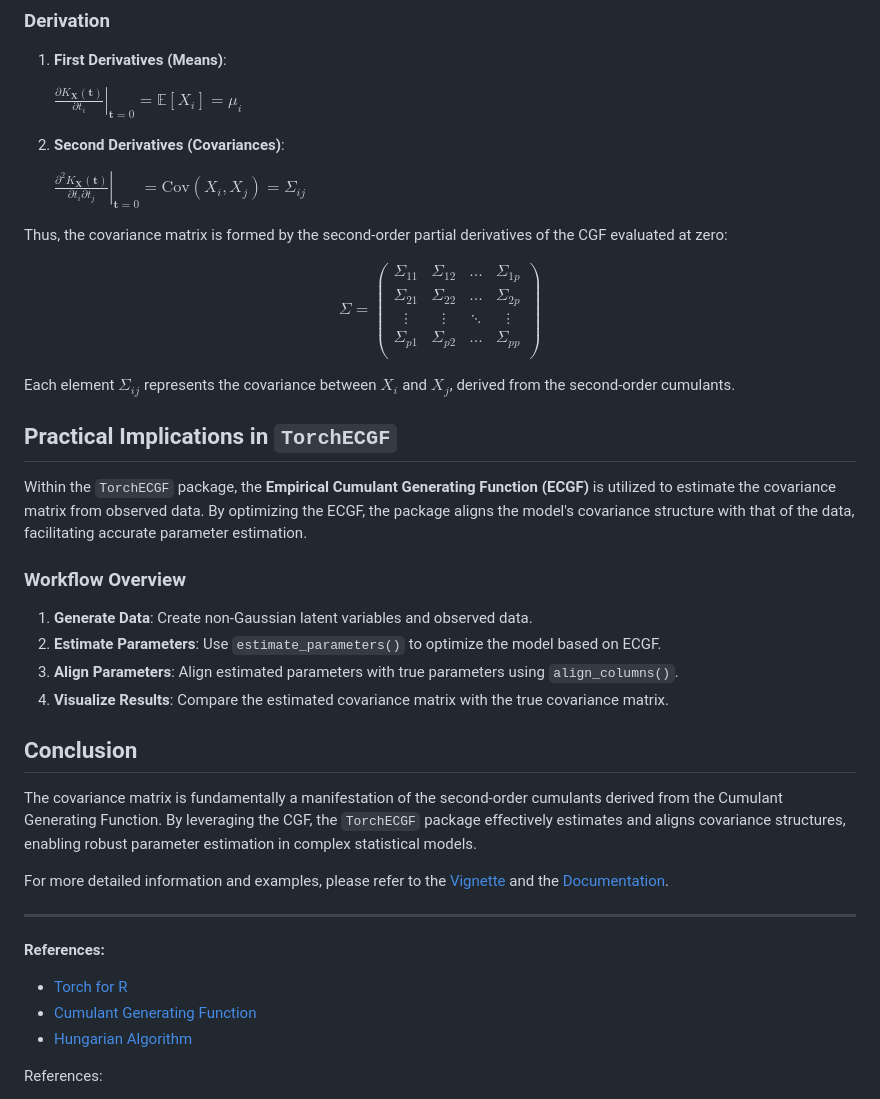
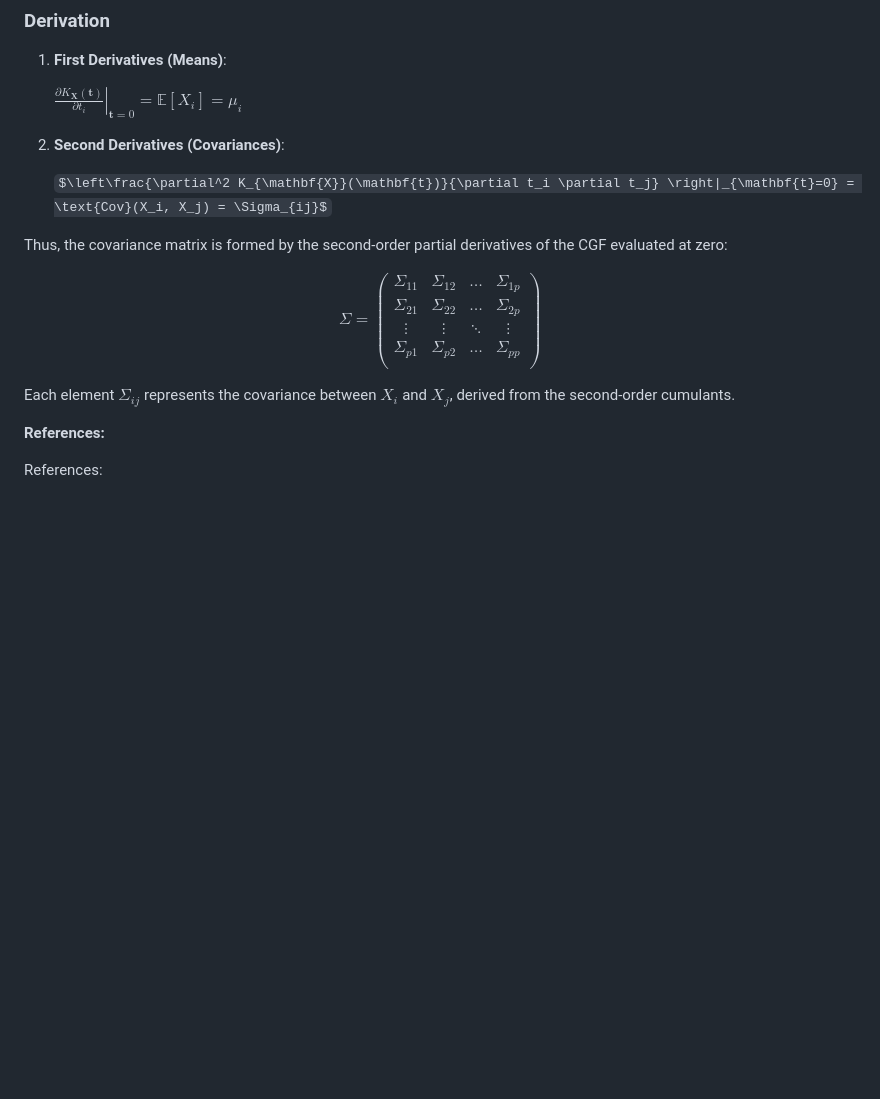
Before and after one commit to MichelNivard/OverICA, a Markdown page: README.md, the part around the change. GitHub-like rendering; some formulas as TeX source; blank space fills up the shorter version.

```diff
--- a/README.md
+++ b/README.md
@@ -49,7 +49,7 @@ The **covariance matrix** $\Sigma$ captures the pairwise linear relationships be
 
 2. **Second Derivatives (Covariances)**:
 
-   $\left. \frac{\partial^2 K_{\mathbf{X}}(\mathbf{t})}{\partial t_i \partial t_j} \right|_{\mathbf{t}=0} = \text{Cov}(X_i, X_j) = \Sigma_{ij}$
+   $\left\frac{\partial^2 K_{\mathbf{X}}(\mathbf{t})}{\partial t_i \partial t_j} \right|_{\mathbf{t}=0} = \text{Cov}(X_i, X_j) = \Sigma_{ij}$
 
 Thus, the covariance matrix is formed by the second-order partial derivatives of the CGF evaluated at zero:
 
@@ -64,30 +64,9 @@ $$
 
 Each element $\Sigma_{ij}$ represents the covariance between $X_i$ and $X_j$, derived from the second-order cumulants.
 
-## Practical Implications in `TorchECGF`
 
-Within the `TorchECGF` package, the **Empirical Cumulant Generating Function (ECGF)** is utilized to estimate the covariance matrix from observed data. By optimizing the ECGF, the package aligns the model's covariance structure with that of the data, facilitating accurate parameter estimation.
-
-### Workflow Overview
-
-1. **Generate Data**: Create non-Gaussian latent variables and observed data.
-2. **Estimate Parameters**: Use `estimate_parameters()` to optimize the model based on ECGF.
-3. **Align Parameters**: Align estimated parameters with true parameters using `align_columns()`.
-4. **Visualize Results**: Compare the estimated covariance matrix with the true covariance matrix.
-
-## Conclusion
-
-The covariance matrix is fundamentally a manifestation of the second-order cumulants derived from the Cumulant Generating Function. By leveraging the CGF, the `TorchECGF` package effectively estimates and aligns covariance structures, enabling robust parameter estimation in complex statistical models.
-
-For more detailed information and examples, please refer to the [Vignette](vignettes/simulation.Rmd) and the [Documentation](https://your.package.documentation.url).
-
----
 
 **References:**
-
-- [Torch for R](https://torch.mlverse.org/)
-- [Cumulant Generating Function](https://en.wikipedia.org/wiki/Cumulant)
-- [Hungarian Algorithm](https://en.wikipedia.org/wiki/Hungarian_algorithm)
 
 References:
 
```
